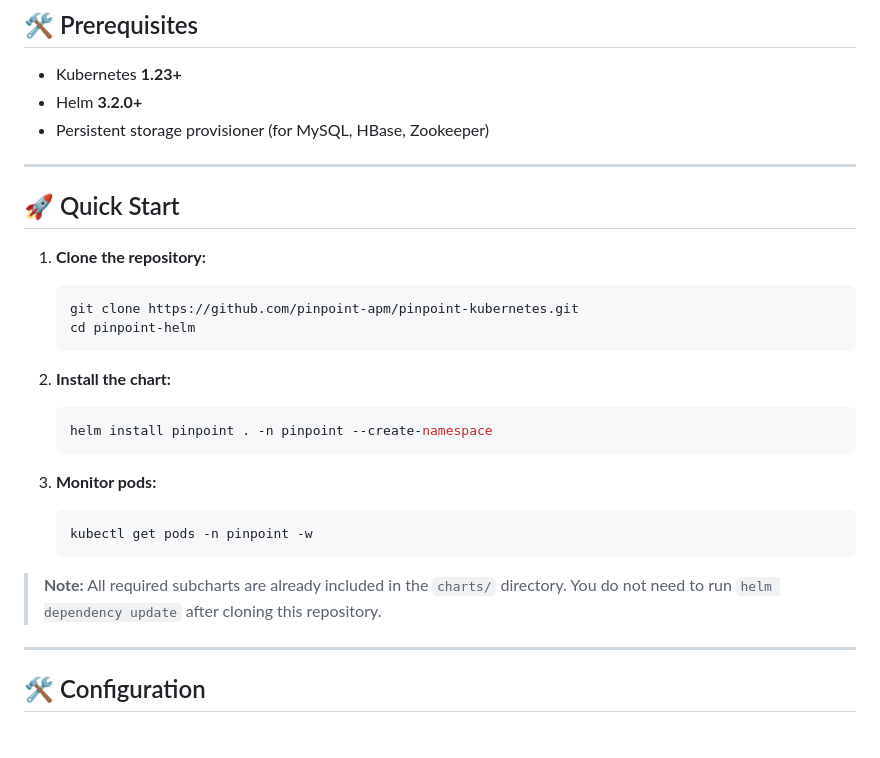
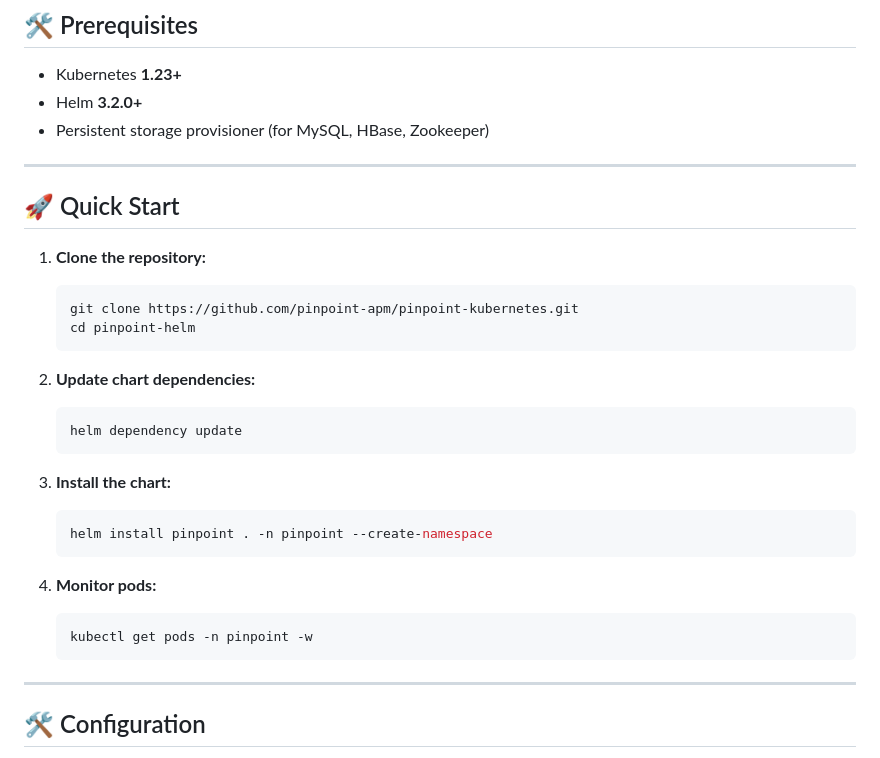
Before and after one commit to pinpoint-apm/pinpoint-kubernetes, a Markdown page: README.md, the part around the change. GitHub-like rendering.

Commit message:
docs: add helm dependency update step to Quick Start guide

````diff
--- a/README.md
+++ b/README.md
@@ -34,7 +34,6 @@ A Helm chart for deploying [Pinpoint APM](https://github.com/pinpoint-apm/pinpoi
 - Persistent storage provisioner (for MySQL, HBase, Zookeeper)
 
 ---
-
 ## 🚀 Quick Start
 
 1. **Clone the repository:**
@@ -43,17 +42,20 @@ A Helm chart for deploying [Pinpoint APM](https://github.com/pinpoint-apm/pinpoi
     cd pinpoint-helm
     ```
 
-2. **Install the chart:**
+2. **Update chart dependencies:**
+    ```sh
+    helm dependency update
+    ```
+
+3. **Install the chart:**
     ```sh
     helm install pinpoint . -n pinpoint --create-namespace
     ```
 
-3. **Monitor pods:**
+4. **Monitor pods:**
     ```sh
     kubectl get pods -n pinpoint -w
     ```
-
-> **Note:** All required subcharts are already included in the `charts/` directory. You do not need to run `helm dependency update` after cloning this repository.
 
 ---
 
````
